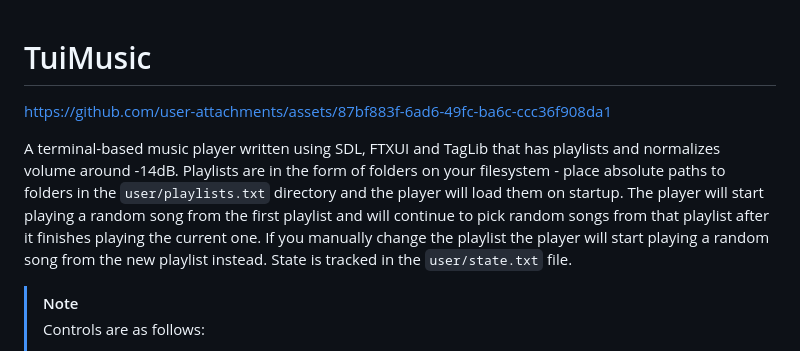
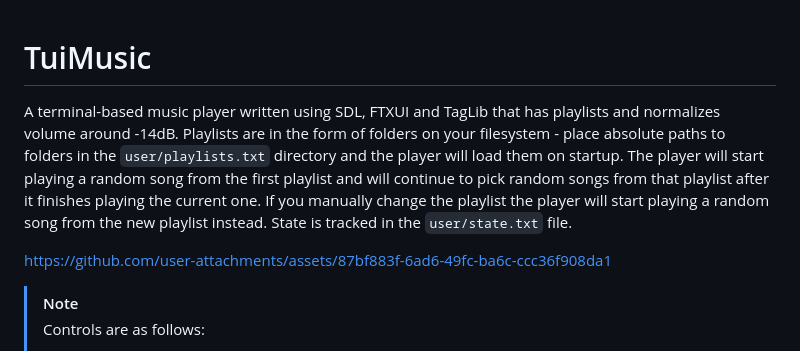
Before and after one commit to ConnorSweeneyDev/TuiMusic, a Markdown page: readme.md, the part around the change. GitHub-like rendering.

Commit message:
Better order

```diff
--- a/readme.md
+++ b/readme.md
@@ -1,13 +1,12 @@
 # TuiMusic
-
-https://github.com/user-attachments/assets/87bf883f-6ad6-49fc-ba6c-ccc36f908da1
-
 A terminal-based music player written using SDL, FTXUI and TagLib that has playlists and normalizes volume around -14dB.
 Playlists are in the form of folders on your filesystem - place absolute paths to folders in the `user/playlists.txt`
 directory and the player will load them on startup. The player will start playing a random song from the first playlist
 and will continue to pick random songs from that playlist after it finishes playing the current one. If you manually
 change the playlist the player will start playing a random song from the new playlist instead. State is tracked in the
 `user/state.txt` file.
+
+https://github.com/user-attachments/assets/87bf883f-6ad6-49fc-ba6c-ccc36f908da1
 
 > [!NOTE]
 > Controls are as follows:
```
